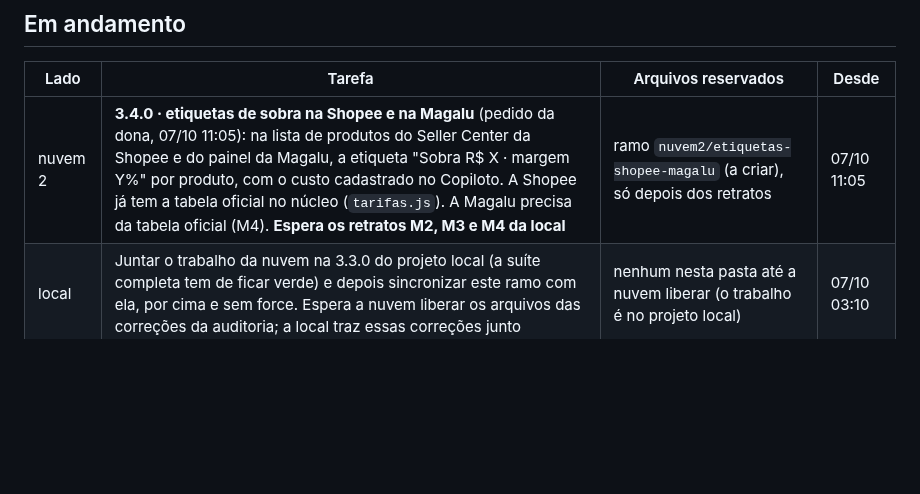
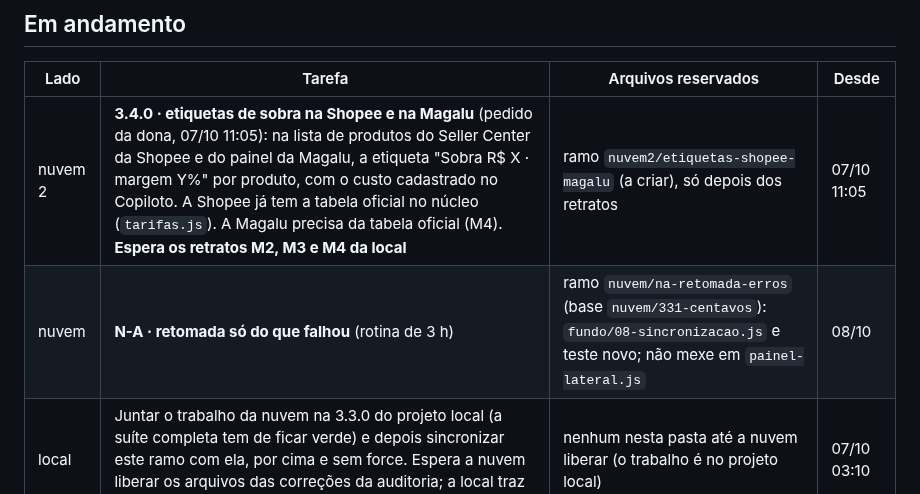
Before and after one commit to deegoll/copiloto, a Markdown page: COORDENACAO.md, the part around the change. Drawn GitHub-style; blank space fills up the shorter version.

Commit message:
coordenação: nuvem reserva o N-A (retomada só do que falhou)

```diff
--- a/COORDENACAO.md
+++ b/COORDENACAO.md
@@ -19,6 +19,7 @@ Pedido da dona (07/10, 00:09 BRT): a 3.3.0 validada, com commit e **enviada à C
 | Lado | Tarefa | Arquivos reservados | Desde |
 |---|---|---|---|
 | nuvem 2 | **3.4.0 · etiquetas de sobra na Shopee e na Magalu** (pedido da dona, 07/10 11:05): na lista de produtos do Seller Center da Shopee e do painel da Magalu, a etiqueta "Sobra R$ X · margem Y%" por produto, com o custo cadastrado no Copiloto. A Shopee já tem a tabela oficial no núcleo (`tarifas.js`). A Magalu precisa da tabela oficial (M4). **Espera os retratos M2, M3 e M4 da local** | ramo `nuvem2/etiquetas-shopee-magalu` (a criar), só depois dos retratos | 07/10 11:05 |
+| nuvem | **N-A · retomada só do que falhou** (rotina de 3 h) | ramo `nuvem/na-retomada-erros` (base `nuvem/331-centavos`): `fundo/08-sincronizacao.js` e teste novo; não mexe em `painel-lateral.js` | 08/10 |
 | local | Juntar o trabalho da nuvem na 3.3.0 do projeto local (a suíte completa tem de ficar verde) e depois sincronizar este ramo com ela, por cima e sem force. Espera a nuvem liberar os arquivos das correções da auditoria; a local traz essas correções junto | nenhum nesta pasta até a nuvem liberar (o trabalho é no projeto local) | 07/10 03:10 |
 
 ## Fila
```
